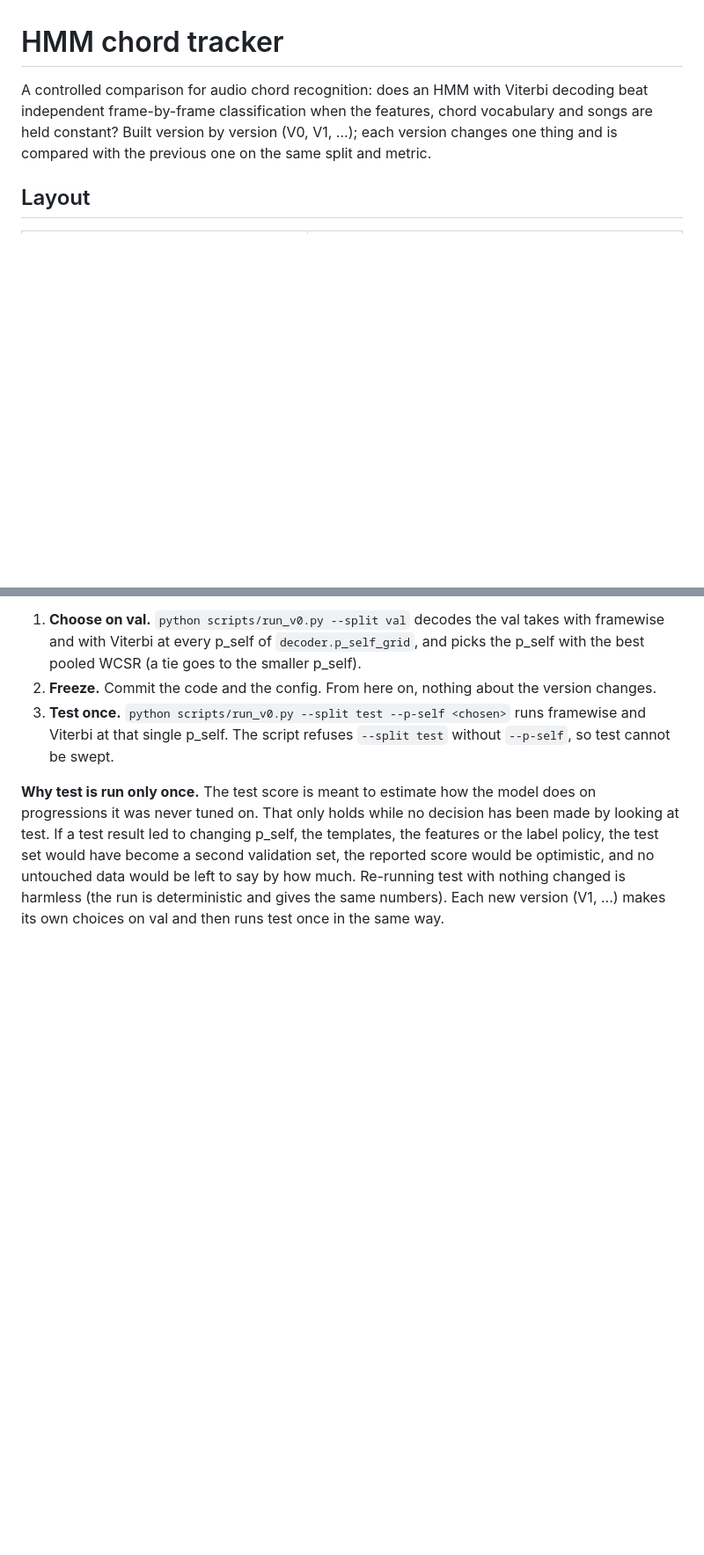
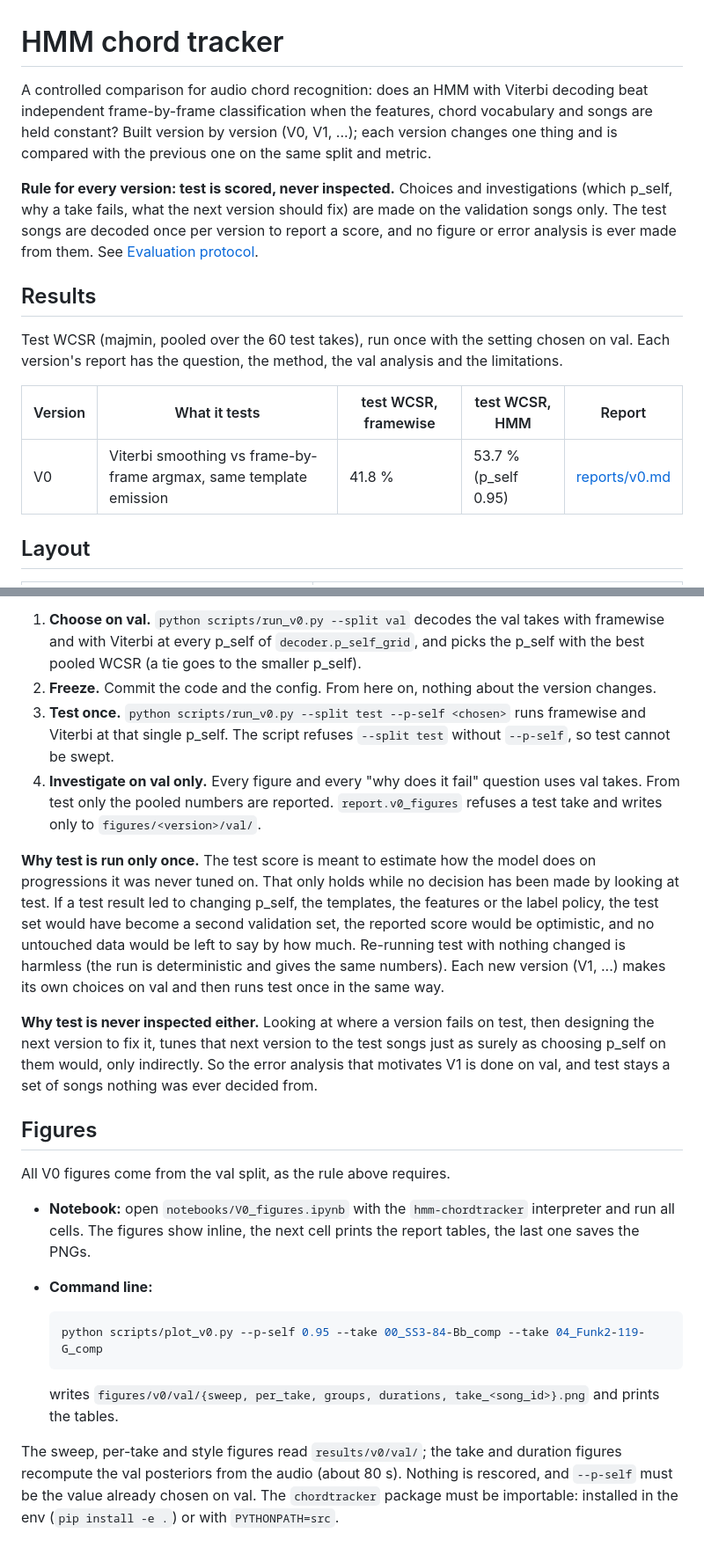
Before and after one commit to jobicari/hmm-chordtracker, a Markdown page: README.md, 2 parts joined by grey strips. Shown at 88% size. Rendered like a GitHub page; blank space fills up the shorter version.

Commit message:
V0 report: val-only figures, results tables, reports/v0.md, results and figures

````diff
--- a/README.md
+++ b/README.md
@@ -4,6 +4,20 @@ A controlled comparison for audio chord recognition: does an HMM with Viterbi de
 independent frame-by-frame classification when the features, chord vocabulary and songs are held
 constant? Built version by version (V0, V1, ...); each version changes one thing and is compared
 with the previous one on the same split and metric.
+
+**Rule for every version: test is scored, never inspected.** Choices and investigations (which
+p_self, why a take fails, what the next version should fix) are made on the validation songs only.
+The test songs are decoded once per version to report a score, and no figure or error analysis is
+ever made from them. See [Evaluation protocol](#evaluation-protocol).
+
+## Results
+
+Test WCSR (majmin, pooled over the 60 test takes), run once with the setting chosen on val. Each
+version's report has the question, the method, the val analysis and the limitations.
+
+| Version | What it tests | test WCSR, framewise | test WCSR, HMM | Report |
+|---|---|---|---|---|
+| V0 | Viterbi smoothing vs frame-by-frame argmax, same template emission | 41.8 % | 53.7 % (p_self 0.95) | [reports/v0.md](reports/v0.md) |
 
 ## Layout
 
@@ -78,6 +97,9 @@ val and test, with every take of a progression in the same split.
 3. **Test once.** `python scripts/run_v0.py --split test --p-self <chosen>` runs framewise and
    Viterbi at that single p_self. The script refuses `--split test` without `--p-self`, so test
    cannot be swept.
+4. **Investigate on val only.** Every figure and every "why does it fail" question uses val takes.
+   From test only the pooled numbers are reported. `report.v0_figures` refuses a test take and
+   writes only to `figures/<version>/val/`.
 
 **Why test is run only once.** The test score is meant to estimate how the model does on
 progressions it was never tuned on. That only holds while no decision has been made by looking at
@@ -86,3 +108,29 @@ the test set would have become a second validation set, the reported score would
 and no untouched data would be left to say by how much. Re-running test with nothing changed is
 harmless (the run is deterministic and gives the same numbers). Each new version (V1, ...) makes
 its own choices on val and then runs test once in the same way.
+
+**Why test is never inspected either.** Looking at where a version fails on test, then designing
+the next version to fix it, tunes that next version to the test songs just as surely as choosing
+p_self on them would, only indirectly. So the error analysis that motivates V1 is done on val, and
+test stays a set of songs nothing was ever decided from.
+
+## Figures
+
+All V0 figures come from the val split, as the rule above requires.
+
+- **Notebook:** open `notebooks/V0_figures.ipynb` with the `hmm-chordtracker` interpreter and run
+  all cells. The figures show inline, the next cell prints the report tables, the last one saves
+  the PNGs.
+- **Command line:**
+
+  ```bash
+  python scripts/plot_v0.py --p-self 0.95 --take 00_SS3-84-Bb_comp --take 04_Funk2-119-G_comp
+  ```
+
+  writes `figures/v0/val/{sweep, per_take, groups, durations, take_<song_id>}.png` and prints the
+  tables.
+
+The sweep, per-take and style figures read `results/v0/val/`; the take and duration figures
+recompute the val posteriors from the audio (about 80 s). Nothing is rescored, and `--p-self` must
+be the value already chosen on val. The `chordtracker` package must be importable: installed in
+the env (`pip install -e .`) or with `PYTHONPATH=src`.
````
Also changed, not shown: other parts of README.md (+5 -0 lines), reports/v0.md (added, +188 -0 lines), figures/v0/val/durations.png (added), figures/v0/val/groups.png (added), figures/v0/val/per_take.png (added), figures/v0/val/sweep.png (added), figures/v0/val/take_00_SS3-84-Bb_comp.png (added), figures/v0/val/take_04_Funk2-119-G_comp.png (added), 9 other files.
